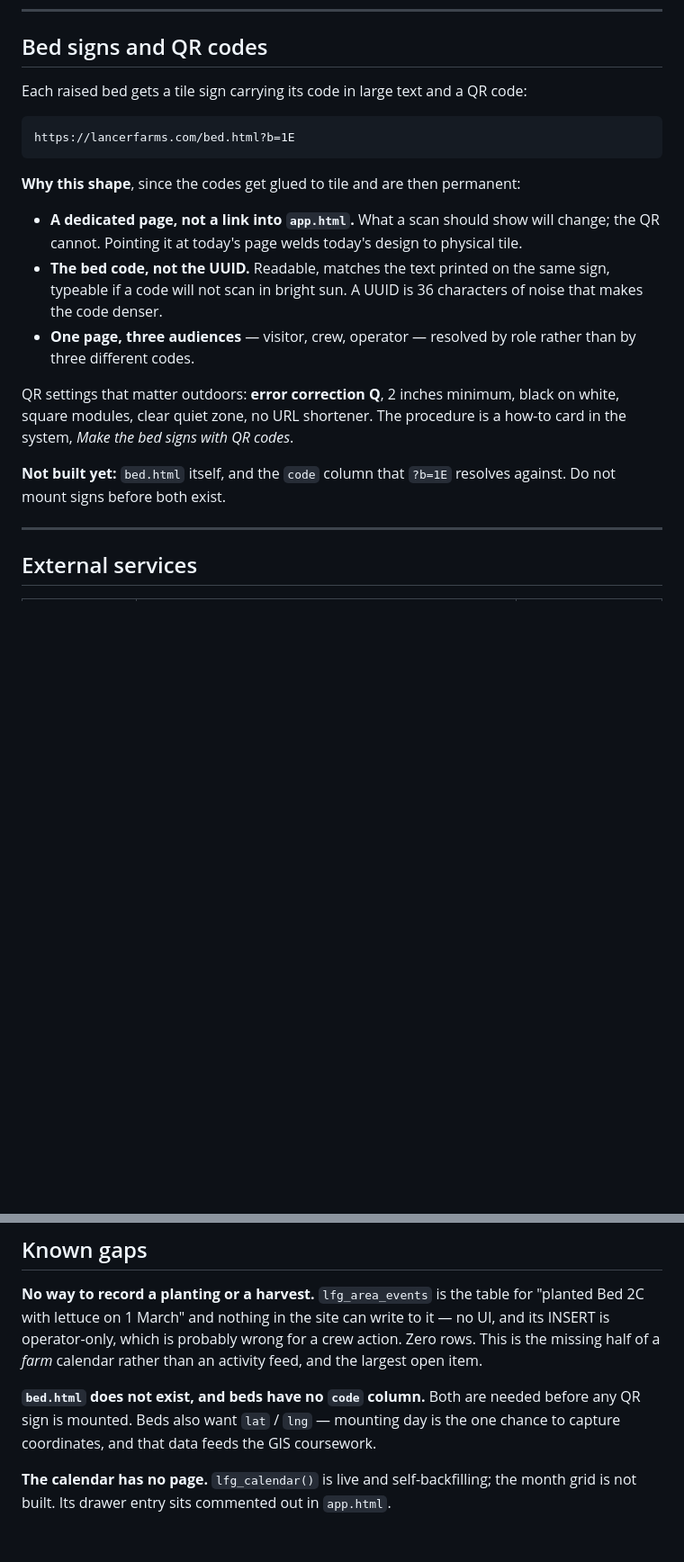
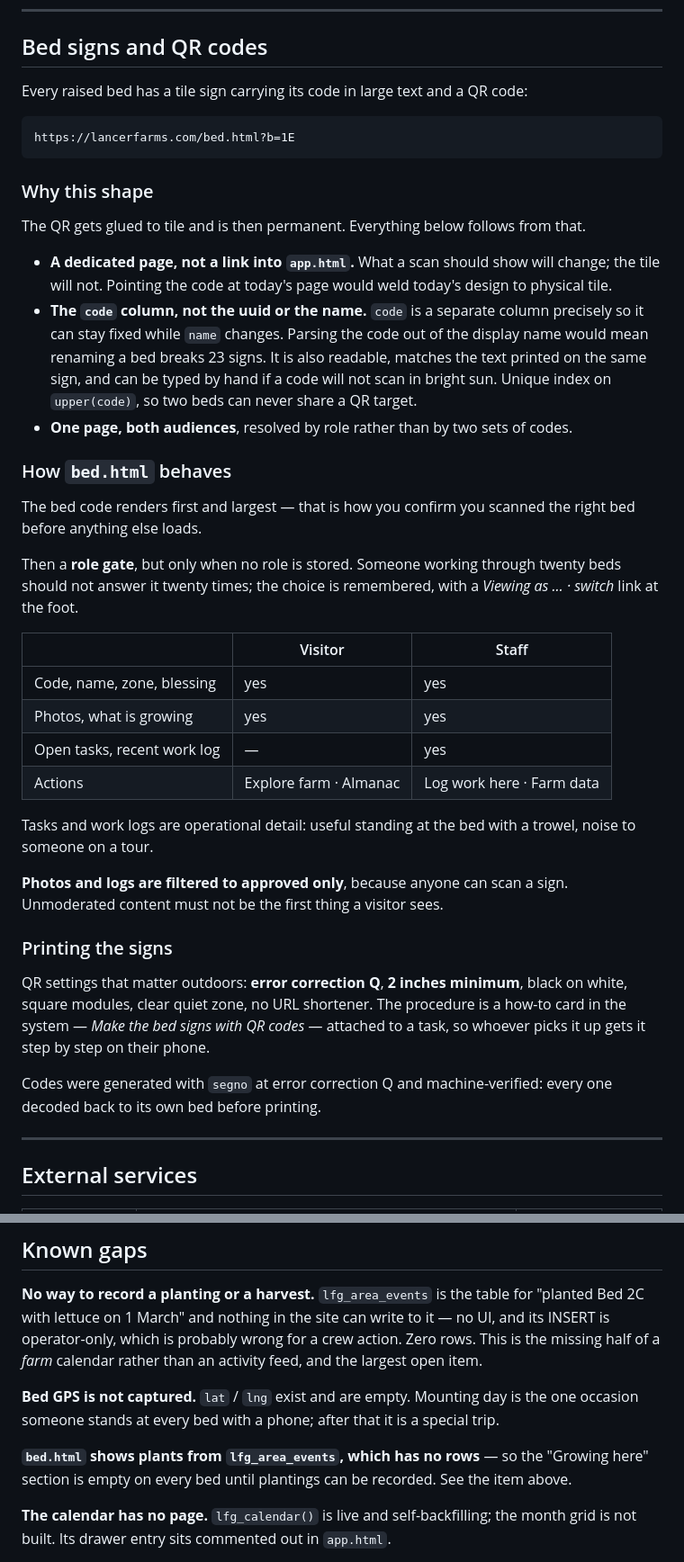
Before and after one commit to pattengalec/lancerfarms-v2, a Markdown page: README.md, 2 parts joined by grey strips. Shown at 90% size. Rendered like a GitHub page; blank space fills up the shorter version.

````diff
--- a/README.md
+++ b/README.md
@@ -258,29 +259,60 @@ nothing else references them.
 
 ## Bed signs and QR codes
 
-Each raised bed gets a tile sign carrying its code in large text and a QR code:
+Every raised bed has a tile sign carrying its code in large text and a QR code:
 
 ```
 https://lancerfarms.com/bed.html?b=1E
 ```
 
-**Why this shape**, since the codes get glued to tile and are then permanent:
+### Why this shape
+
+The QR gets glued to tile and is then permanent. Everything below follows from
+that.
 
 - **A dedicated page, not a link into `app.html`.** What a scan should show will
-  change; the QR cannot. Pointing it at today's page welds today's design to
-  physical tile.
-- **The bed code, not the UUID.** Readable, matches the text printed on the same
-  sign, typeable if a code will not scan in bright sun. A UUID is 36 characters
-  of noise that makes the code denser.
-- **One page, three audiences** — visitor, crew, operator — resolved by role
-  rather than by three different codes.
+  change; the tile will not. Pointing the code at today's page would weld
+  today's design to physical tile.
+- **The `code` column, not the uuid or the name.** `code` is a separate column
+  precisely so it can stay fixed while `name` changes. Parsing the code out of
+  the display name would mean renaming a bed breaks 23 signs. It is also
+  readable, matches the text printed on the same sign, and can be typed by hand
+  if a code will not scan in bright sun. Unique index on `upper(code)`, so two
+  beds can never share a QR target.
+- **One page, both audiences**, resolved by role rather than by two sets of
+  codes.
 
-QR settings that matter outdoors: **error correction Q**, 2 inches minimum,
+### How `bed.html` behaves
+
+The bed code renders first and largest — that is how you confirm you scanned the
+right bed before anything else loads.
+
+Then a **role gate**, but only when no role is stored. Someone working through
+twenty beds should not answer it twenty times; the choice is remembered, with a
+*Viewing as … · switch* link at the foot.
+
+| | Visitor | Staff |
+|---|---|---|
+| Code, name, zone, blessing | yes | yes |
+| Photos, what is growing | yes | yes |
+| Open tasks, recent work log | — | yes |
+| Actions | Explore farm · Almanac | Log work here · Farm data |
+
+Tasks and work logs are operational detail: useful standing at the bed with a
+trowel, noise to someone on a tour.
+
+**Photos and logs are filtered to approved only**, because anyone can scan a
+sign. Unmoderated content must not be the first thing a visitor sees.
+
+### Printing the signs
+
+QR settings that matter outdoors: **error correction Q**, **2 inches minimum**,
 black on white, square modules, clear quiet zone, no URL shortener. The
-procedure is a how-to card in the system, *Make the bed signs with QR codes*.
+procedure is a how-to card in the system — *Make the bed signs with QR codes* —
+attached to a task, so whoever picks it up gets it step by step on their phone.
 
-**Not built yet:** `bed.html` itself, and the `code` column that `?b=1E`
-resolves against. Do not mount signs before both exist.
+Codes were generated with `segno` at error correction Q and machine-verified:
+every one decoded back to its own bed before printing.
 
 ---
 
@@ -355,9 +394,13 @@ it — no UI, and its INSERT is operator-only, which is probably wrong for a cre
 action. Zero rows. This is the missing half of a *farm* calendar rather than an
 activity feed, and the largest open item.
 
-**`bed.html` does not exist, and beds have no `code` column.** Both are needed
-before any QR sign is mounted. Beds also want `lat` / `lng` — mounting day is
-the one chance to capture coordinates, and that data feeds the GIS coursework.
+**Bed GPS is not captured.** `lat` / `lng` exist and are empty. Mounting day is
+the one occasion someone stands at every bed with a phone; after that it is a
+special trip.
+
+**`bed.html` shows plants from `lfg_area_events`, which has no rows** — so the
+"Growing here" section is empty on every bed until plantings can be recorded.
+See the item above.
 
 **The calendar has no page.** `lfg_calendar()` is live and self-backfilling; the
 month grid is not built. Its drawer entry sits commented out in `app.html`.
````
Also changed, not shown: other parts of README.md (+9 -1 lines).
